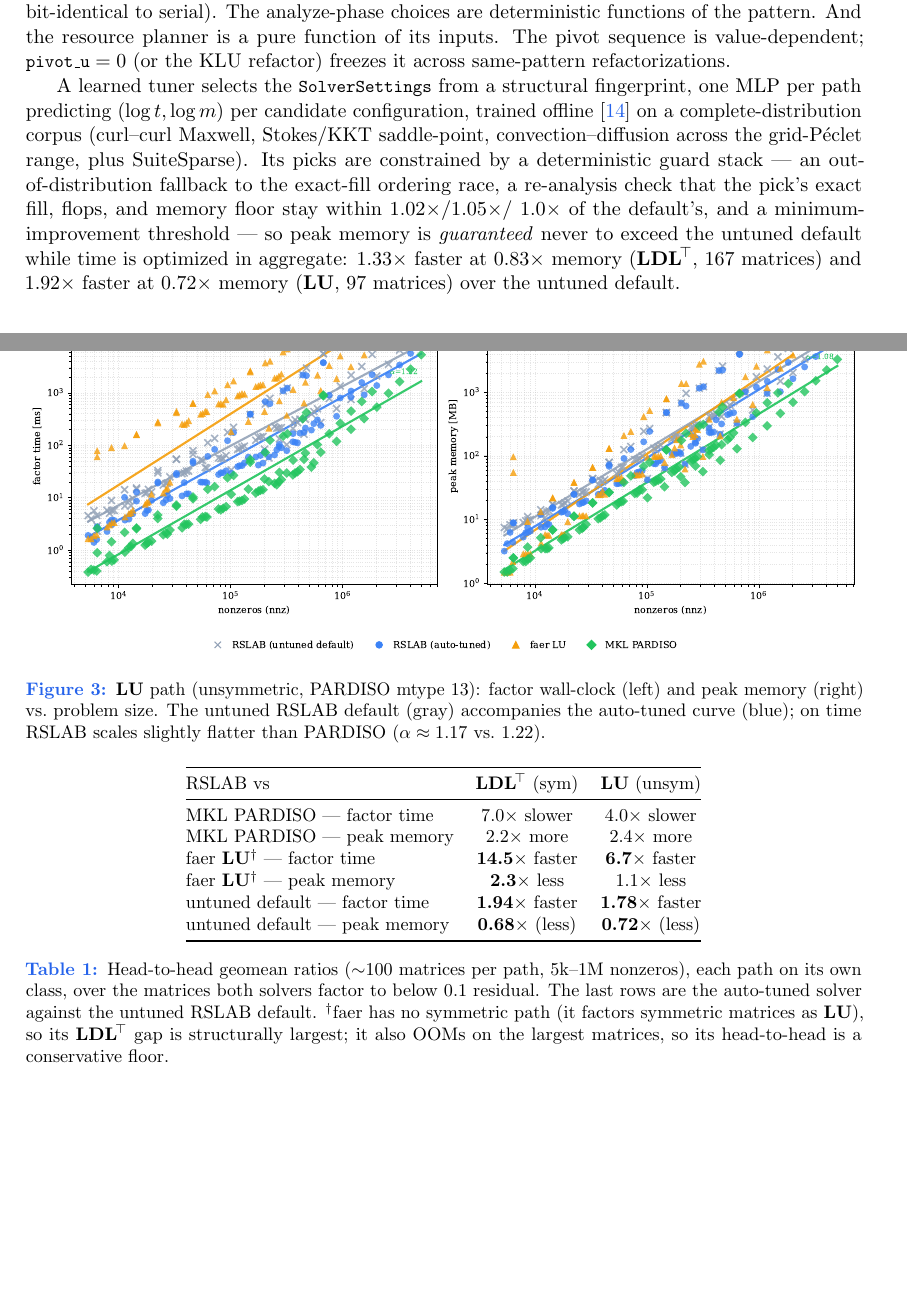
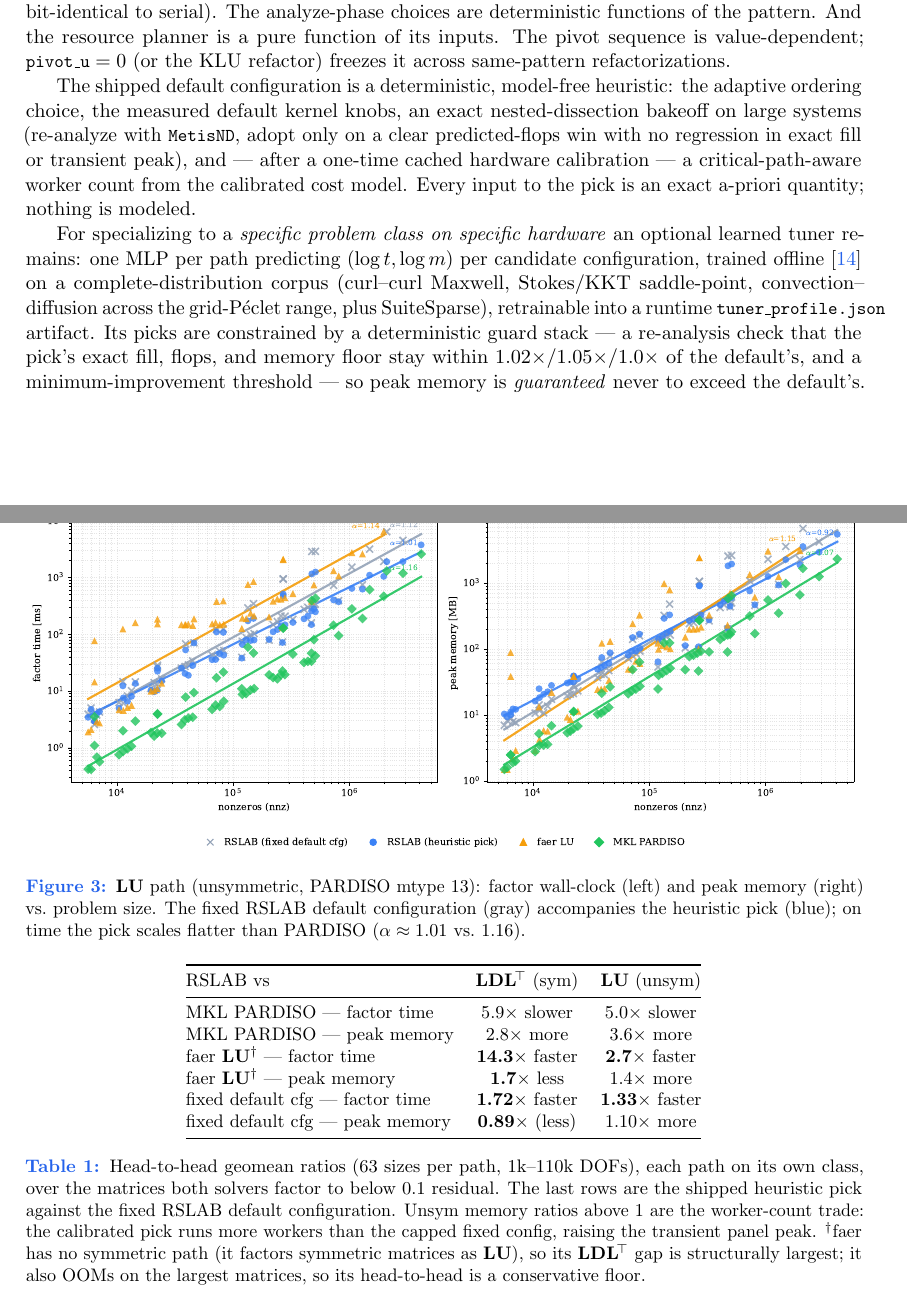
Before and after one commit to milanofthe/rslab, a LaTeX paper (docs/report/rslab.tex): two parts of pages 5 and 8 of 10, joined at a grey line, cut so that both start at the same text, the shorter picture padded with empty space. Compiled offline with pdfLaTeX.

Commit message:
README/report/benchmarks refresh: heuristic pick is the shipped default, h2h regenerated (sym 5.9x/unsym 5.0x vs PARDISO), tuner reframed as optional; python: heuristic pick + install_diagnose

```diff
--- a/docs/report/rslab.tex
+++ b/docs/report/rslab.tex
@@ -292,18 +294,24 @@ deterministic functions of the pattern. And the resource planner is a pure funct
 its inputs. The pivot sequence is value-dependent; $\code{pivot\_u}=0$ (or the KLU
 refactor) freezes it across same-pattern refactorizations.
 
-A learned tuner selects the \code{SolverSettings} from a structural fingerprint, one MLP
-per path predicting $(\log t,\log m)$ per candidate configuration, trained
-offline~\cite{sklearn} on a complete-distribution corpus (curl--curl Maxwell,
-Stokes/KKT saddle-point, convection--diffusion across the grid-P\'eclet range, plus
-SuiteSparse). Its picks are constrained by a deterministic guard stack --- an
-out-of-distribution fallback to the exact-fill ordering race, a re-analysis check that
-the pick's exact fill, flops, and memory floor stay within $1.02\times$/$1.05\times$/
-$1.0\times$ of the default's, and a minimum-improvement threshold --- so peak memory is
-\emph{guaranteed} never to exceed the untuned default while time is optimized in
-aggregate: $1.33\times$ faster at $0.83\times$ memory ($\LDLt$, 167 matrices) and
-$1.92\times$ faster at $0.72\times$ memory ($\LU$, 97 matrices) over the untuned
-default.
+The shipped default configuration is a deterministic, model-free heuristic: the
+adaptive ordering choice, the measured default kernel knobs, an exact
+nested-dissection bakeoff on large systems (re-analyze with \code{MetisND}, adopt only
+on a clear predicted-flops win with no regression in exact fill or transient peak),
+and --- after a one-time cached hardware calibration --- a critical-path-aware worker
+count from the calibrated cost model. Every input to the pick is an exact a-priori
+quantity; nothing is modeled.
+
+For specializing to a \emph{specific problem class on specific hardware} an optional
+learned tuner remains: one MLP per path predicting $(\log t,\log m)$ per candidate
+configuration, trained offline~\cite{sklearn} on a complete-distribution corpus
+(curl--curl Maxwell, Stokes/KKT saddle-point, convection--diffusion across the
+grid-P\'eclet range, plus SuiteSparse), retrainable into a runtime
+\code{tuner\_profile.json} artifact. Its picks are constrained by a deterministic
+guard stack --- a re-analysis check that the pick's exact fill, flops, and memory
+floor stay within $1.02\times$/$1.05\times$/$1.0\times$ of the default's, and a
+minimum-improvement threshold --- so peak memory is \emph{guaranteed} never to exceed
+the default's.
 
 \section{Solver-in-the-loop and resource governance}
 \label{sec:sil}
@@ -416,9 +426,9 @@ fits.}
 \centering
 \includegraphics[width=\textwidth]{h2h_lu.pdf}
 \caption{$\LU$ path (unsymmetric, PARDISO mtype 13): factor wall-clock (left) and peak
-memory (right) vs.\ problem size. The untuned RSLAB default (gray) accompanies the
-auto-tuned curve (blue); on time RSLAB scales slightly flatter than PARDISO
-($\alpha\approx1.17$ vs.\ $1.22$).}
+memory (right) vs.\ problem size. The fixed RSLAB default configuration (gray)
+accompanies the heuristic pick (blue); on time the pick scales flatter than PARDISO
+($\alpha\approx1.01$ vs.\ $1.16$).}
 \label{fig:h2h_lu}
 \end{figure}
 
@@ -428,17 +438,20 @@ auto-tuned curve (blue); on time RSLAB scales slightly flatter than PARDISO
 \toprule
 RSLAB vs & $\LDLt$ (sym) & $\LU$ (unsym) \\
 \midrule
-MKL PARDISO --- factor time & $7.0\times$ slower & $4.0\times$ slower \\
-MKL PARDISO --- peak memory & $2.2\times$ more & $2.4\times$ more \\
-faer $\LU$\textsuperscript{$\dagger$} --- factor time & \textbf{\num{14.5}}$\times$ faster & \textbf{\num{6.7}}$\times$ faster \\
-faer $\LU$\textsuperscript{$\dagger$} --- peak memory & \textbf{\num{2.3}}$\times$ less & $1.1\times$ less \\
-untuned default --- factor time & \textbf{\num{1.94}}$\times$ faster & \textbf{\num{1.78}}$\times$ faster \\
-untuned default --- peak memory & \textbf{\num{0.68}}$\times$ (less) & \textbf{\num{0.72}}$\times$ (less) \\
+MKL PARDISO --- factor time & $5.9\times$ slower & $5.0\times$ slower \\
+MKL PARDISO --- peak memory & $2.8\times$ more & $3.6\times$ more \\
+faer $\LU$\textsuperscript{$\dagger$} --- factor time & \textbf{\num{14.3}}$\times$ faster & \textbf{\num{2.7}}$\times$ faster \\
+faer $\LU$\textsuperscript{$\dagger$} --- peak memory & \textbf{\num{1.7}}$\times$ less & $1.4\times$ more \\
+fixed default cfg --- factor time & \textbf{\num{1.72}}$\times$ faster & \textbf{\num{1.33}}$\times$ faster \\
+fixed default cfg --- peak memory & \textbf{\num{0.89}}$\times$ (less) & $1.10\times$ more \\
 \bottomrule
 \end{tabular}
-\caption{Head-to-head geomean ratios ($\sim$100 matrices per path, 5k--1M nonzeros),
+\caption{Head-to-head geomean ratios (63 sizes per path, 1k--110k DOFs),
 each path on its own class, over the matrices both solvers factor to below $0.1$
-residual. The last rows are the auto-tuned solver against the untuned RSLAB default.
+residual. The last rows are the shipped heuristic pick against the fixed RSLAB
+default configuration. Unsym memory ratios above $1$ are the worker-count trade:
+the calibrated pick runs more workers than the capped fixed config, raising the
+transient panel peak.
 \textsuperscript{$\dagger$}faer has no symmetric path (it factors symmetric matrices as
 $\LU$), so its $\LDLt$ gap is structurally largest; it also OOMs on the largest
 matrices, so its head-to-head is a conservative floor.}
```
Also changed, not shown: python/Cargo.toml (+5 -2 lines), README.md, benches/bench_out/h2h_ldlt.png, benches/bench_out/h2h_lu.png, docs/report/figures/h2h_ldlt.pdf, docs/report/figures/h2h_lu.pdf, docs/report/rslab.pdf, python/README.md, docs/report/rslab.tex (26 more changed lines), 7 other files.
